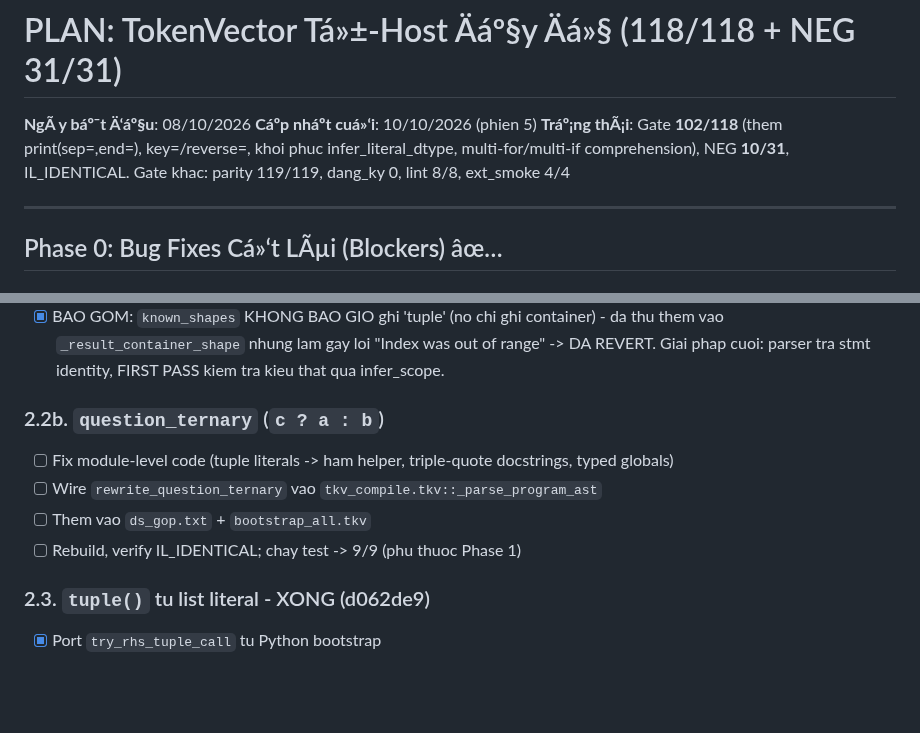
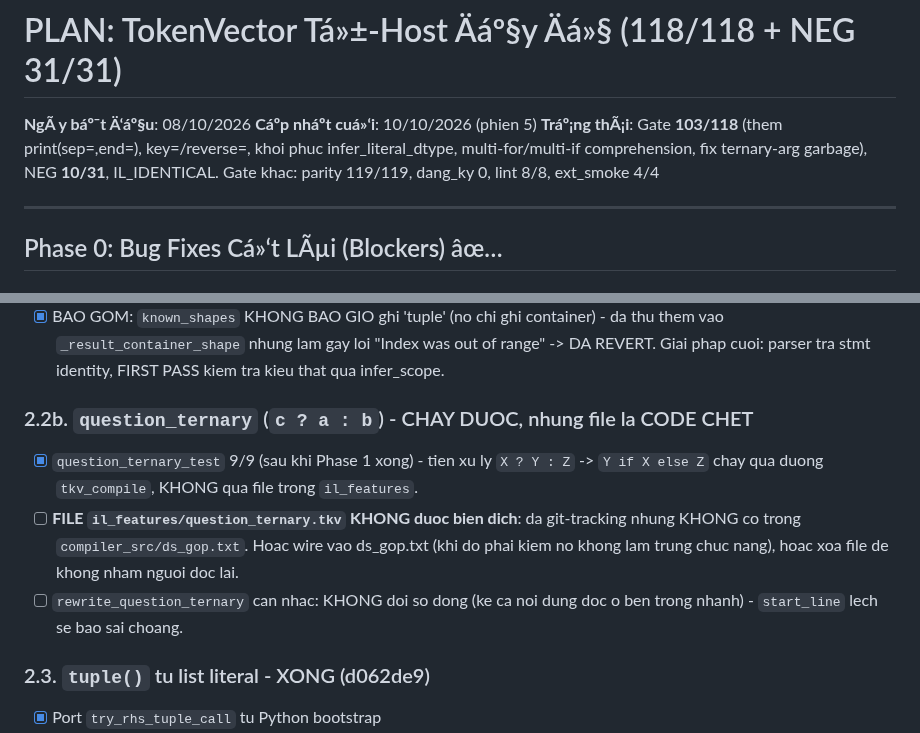
Before and after one commit to nguyenhungtran18/TokenVector, a Markdown page: PLAN-TU-HOST.md, 2 parts joined by grey strips. Rendered like a GitHub page; blank space fills up the shorter version.

```diff
--- a/PLAN-TU-HOST.md
+++ b/PLAN-TU-HOST.md
@@ -2,7 +2,7 @@
 
 **NgÃ y báº¯t Ä‘áº§u**: 08/10/2026
 **Cáº­p nháº­t cuá»‘i**: 10/10/2026 (phien 5)
-**Tráº¡ng thÃ¡i**: Gate **102/118** (them print(sep=,end=), key=/reverse=, khoi phuc infer_literal_dtype, multi-for/multi-if comprehension), NEG **10/31**, IL_IDENTICAL. Gate khac: parity 119/119, dang_ky 0, lint 8/8, ext_smoke 4/4
+**Tráº¡ng thÃ¡i**: Gate **103/118** (them print(sep=,end=), key=/reverse=, khoi phuc infer_literal_dtype, multi-for/multi-if comprehension, fix ternary-arg garbage), NEG **10/31**, IL_IDENTICAL. Gate khac: parity 119/119, dang_ky 0, lint 8/8, ext_smoke 4/4
 
 ---
 
@@ -108,11 +120,15 @@
       vao `_result_container_shape` nhung lam gay loi "Index was out of range" -> DA REVERT.
       Giai phap cuoi: parser tra stmt identity, FIRST PASS kiem tra kieu that qua infer_scope.
 
-### 2.2b. `question_ternary` (`c ? a : b`)
-- [ ] Fix module-level code (tuple literals -> ham helper, triple-quote docstrings, typed globals)
-- [ ] Wire `rewrite_question_ternary` vao `tkv_compile.tkv::_parse_program_ast`
-- [ ] Them vao `ds_gop.txt` + `bootstrap_all.tkv`
-- [ ] Rebuild, verify IL_IDENTICAL; chay test -> 9/9 (phu thuoc Phase 1)
+### 2.2b. `question_ternary` (`c ? a : b`) - CHAY DUOC, nhung file la CODE CHET
+- [x] `question_ternary_test` 9/9 (sau khi Phase 1 xong) - tien xu ly `X ? Y : Z`
+      -> `Y if X else Z` chay qua duong `tkv_compile`, KHONG qua file trong `il_features`.
+- [ ] **FILE `il_features/question_ternary.tkv` KHONG duoc bien dich**: da git-tracking
+      nhung KHONG co trong `compiler_src/ds_gop.txt`. Hoac wire vao ds_gop.txt
+      (khi do phai kiem no khong lam trung chuc nang), hoac xoa file de khong
+      nham nguoi doc lai.
+- [ ] `rewrite_question_ternary` can nhac: KHONG doi so dong (ke ca noi dung doc
+      o ben trong nhanh) - `start_line` lech se bao sai choang.
 
 ### 2.3. `tuple()` tu list literal - XONG (d062de9)
 - [x] Port `try_rhs_tuple_call` tu Python bootstrap
```
Also changed, not shown: other parts of PLAN-TU-HOST.md (+74 -30 lines), docs/e_handoff/2026-10-10-print-agg-key.md (+39 -9 lines).
